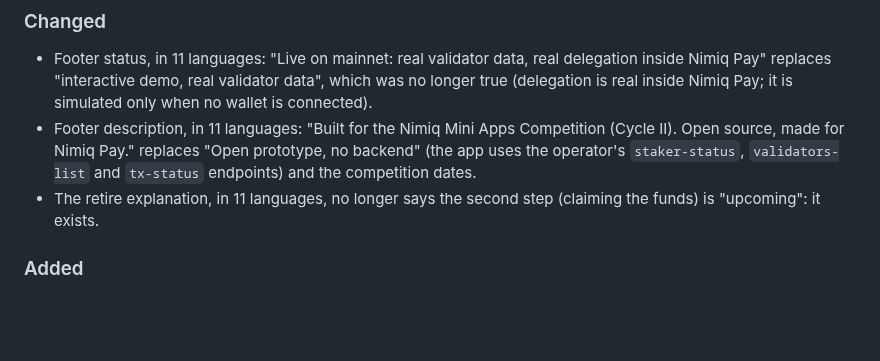
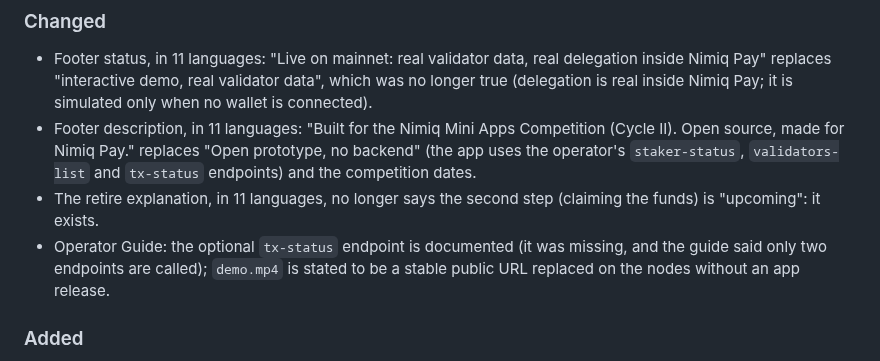
Before and after one commit to Julien59247787/nimiq-app-validatorswipe, a Markdown page: CHANGELOG.md, the part around the change. Drawn GitHub-style; blank space fills up the shorter version.

```diff
--- a/CHANGELOG.md
+++ b/CHANGELOG.md
@@ -20,6 +20,8 @@ Footer status and description updated; app version shown; audit of displayed tex
   and `tx-status` endpoints) and the competition dates.
 - The retire explanation, in 11 languages, no longer says the second step (claiming the funds) is "upcoming": it
   exists.
+- Operator Guide: the optional `tx-status` endpoint is documented (it was missing, and the guide said only two endpoints
+  are called); `demo.mp4` is stated to be a stable public URL replaced on the nodes without an app release.
 
 ### Added
 
```
Also changed, not shown: docs/OPERATOR-GUIDE.md (+12 -1 lines).
